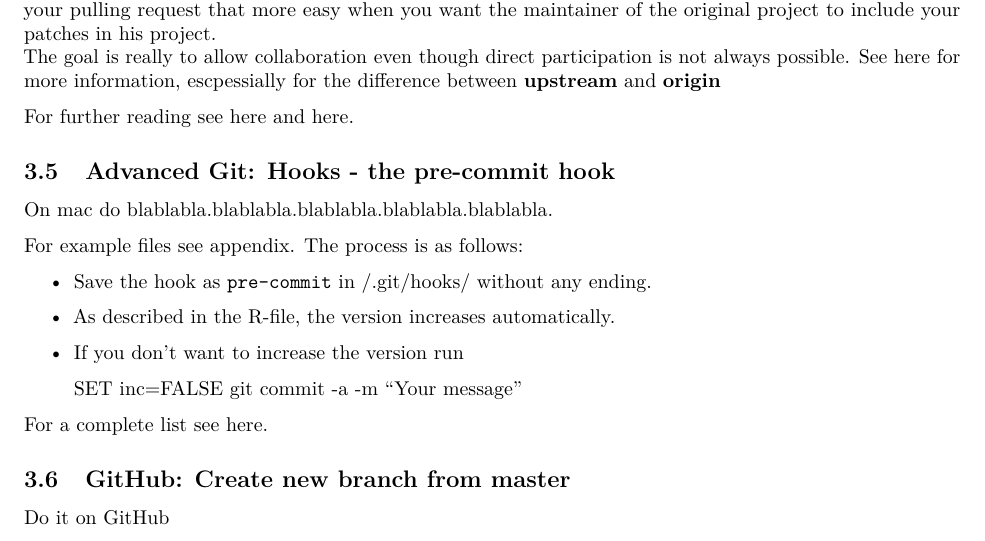
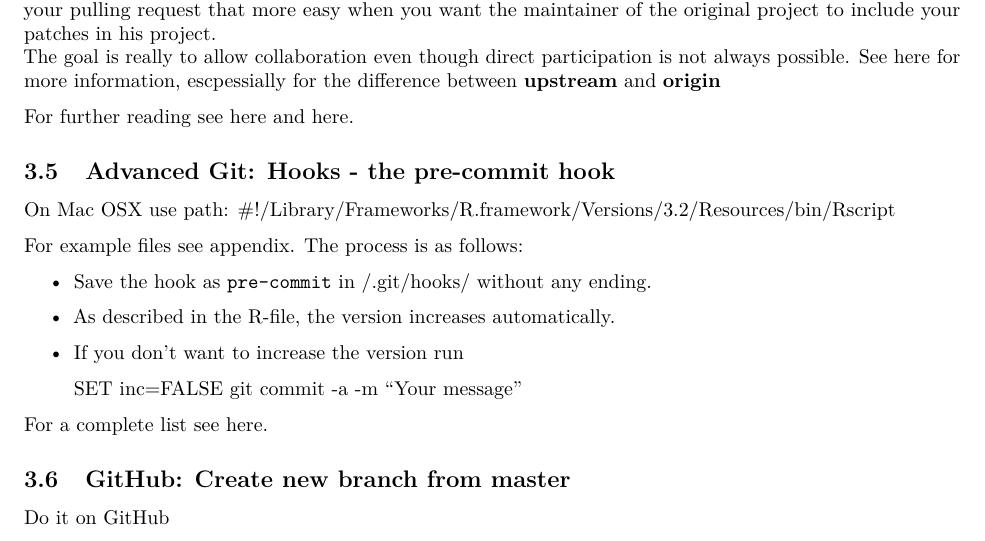
Before and after one commit to ims-fhs/imsbasics, an R Markdown document (workflow-and-style.Rmd): part of page 10 of 17, cut so that both start at the same text. Rendered offline with R 4.5, knitr and Pandoc, then LaTeX, with nearby package versions.

Commit message:
added path for pre-commit on mac osx

```diff
--- a/workflow-and-style.Rmd
+++ b/workflow-and-style.Rmd
@@ -510,7 +510,7 @@ For further reading see [here](https://www.ralfebert.de/tutorials/git/) and
 [here](https://git-scm.com/docs/).
 
 ## Advanced Git: Hooks - the pre-commit hook
-On mac do blablabla.blablabla.blablabla.blablabla.blablabla.
+On Mac OSX use path:  #!/Library/Frameworks/R.framework/Versions/3.2/Resources/bin/Rscript
 
 For example files see appendix. The process is as follows:
 
```
Also changed, not shown: 1 other file.
